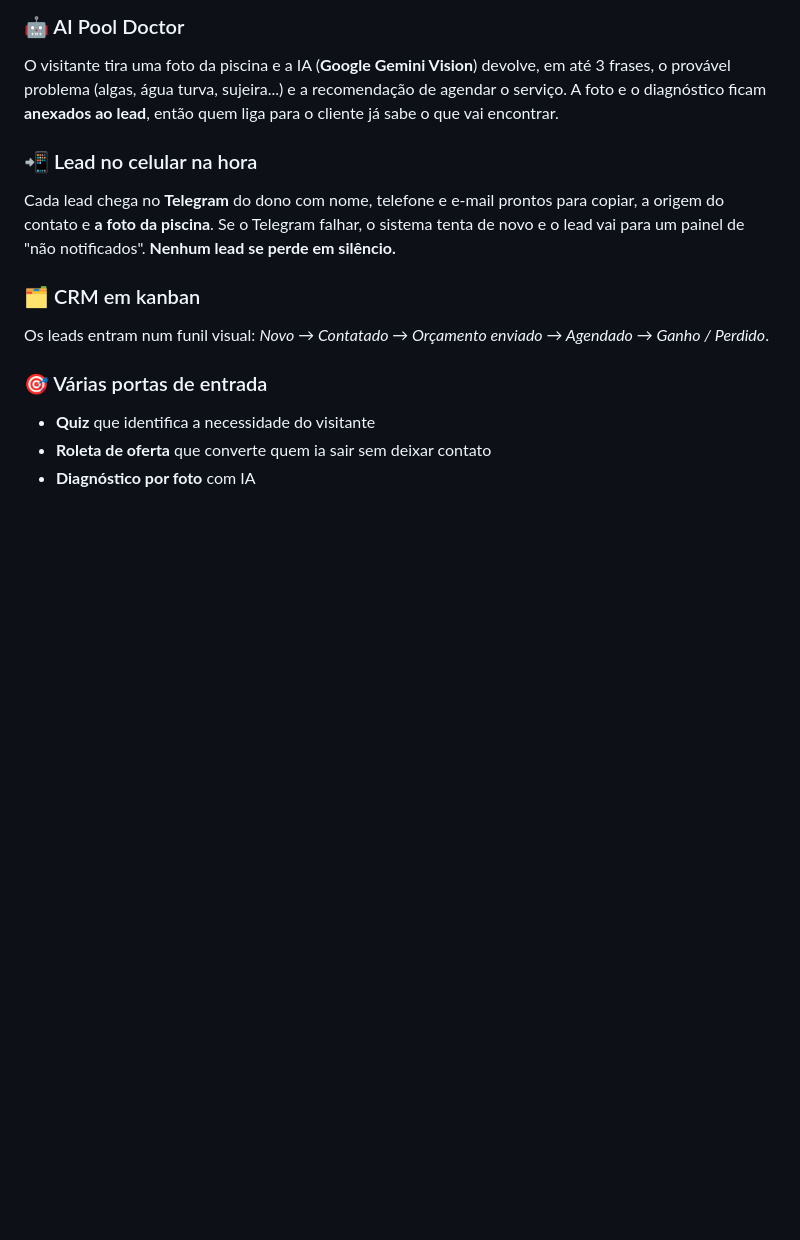
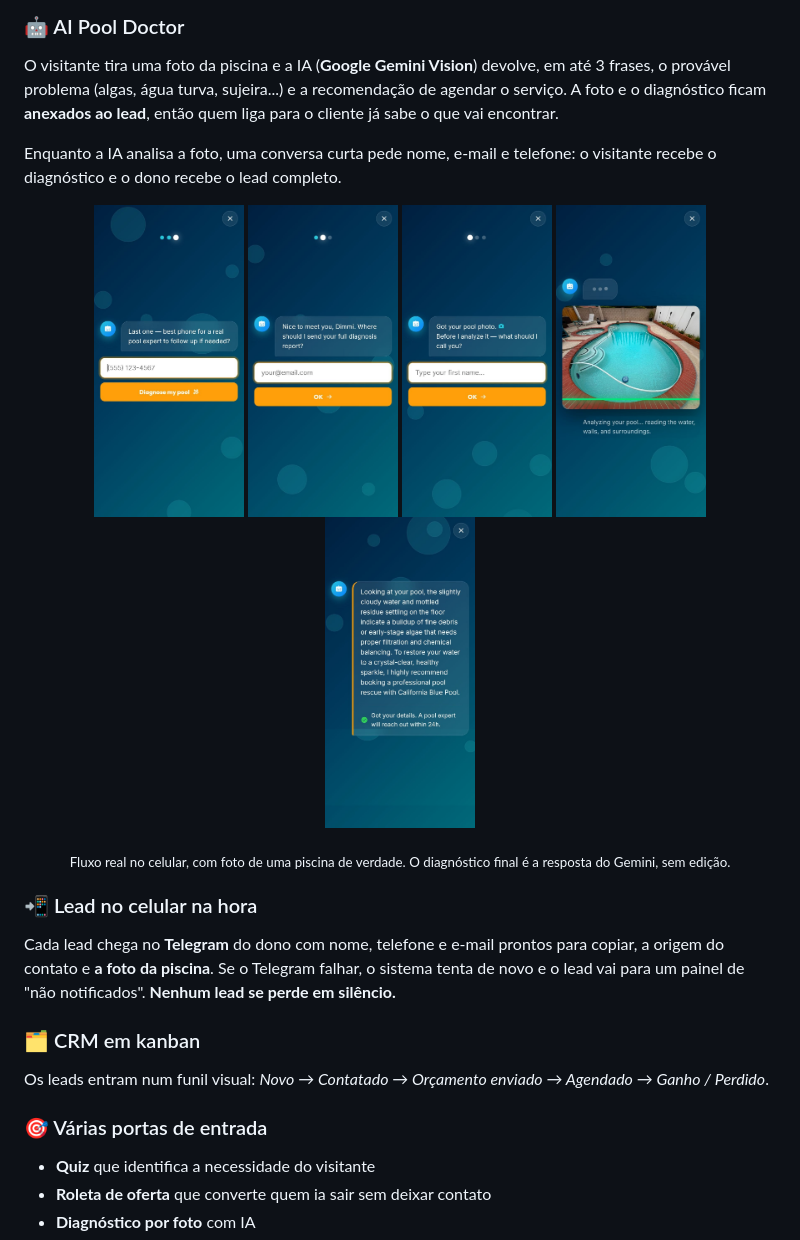
Before and after one commit to DimmiSueg/case-california-blue-pool, a Markdown page: README.md, the part around the change. Rendered like a GitHub page; pictures changed too: img/ai-1-nome.jpg (added), img/ai-2-email.jpg (added), img/ai-3-telefone.jpg (added); blank space fills up the shorter version.

Commit message:
Adiciona prints do fluxo real do AI Pool Doctor
Co-Authored-By: Claude Opus 5.5 <noreply@anthropic.com>

```diff
--- a/README.md
+++ b/README.md
@@ -24,6 +24,17 @@ Uma landing page rápida, com um backend sob medida em WordPress, em que **cada
 
 ### 🤖 AI Pool Doctor
 O visitante tira uma foto da piscina e a IA (**Google Gemini Vision**) devolve, em até 3 frases, o provável problema (algas, água turva, sujeira...) e a recomendação de agendar o serviço. A foto e o diagnóstico ficam **anexados ao lead**, então quem liga para o cliente já sabe o que vai encontrar.
+
+Enquanto a IA analisa a foto, uma conversa curta pede nome, e-mail e telefone: o visitante recebe o diagnóstico e o dono recebe o lead completo.
+
+<p align="center">
+  <img src="img/ai-1-nome.jpg" width="150" alt="Foto recebida: a conversa pede o primeiro nome">
+  <img src="img/ai-2-email.jpg" width="150" alt="Pede o e-mail para enviar o relatório">
+  <img src="img/ai-3-telefone.jpg" width="150" alt="Pede o telefone e o botão Diagnose my pool">
+  <img src="img/ai-4-analisando.jpg" width="150" alt="IA analisando a foto da piscina">
+  <img src="img/ai-5-diagnostico.jpg" width="150" alt="Diagnóstico da IA: água levemente turva e início de algas, com recomendação de serviço">
+</p>
+<p align="center"><sub>Fluxo real no celular, com foto de uma piscina de verdade. O diagnóstico final é a resposta do Gemini, sem edição.</sub></p>
 
 ### 📲 Lead no celular na hora
 Cada lead chega no **Telegram** do dono com nome, telefone e e-mail prontos para copiar, a origem do contato e **a foto da piscina**. Se o Telegram falhar, o sistema tenta de novo e o lead vai para um painel de "não notificados". **Nenhum lead se perde em silêncio.**
```
